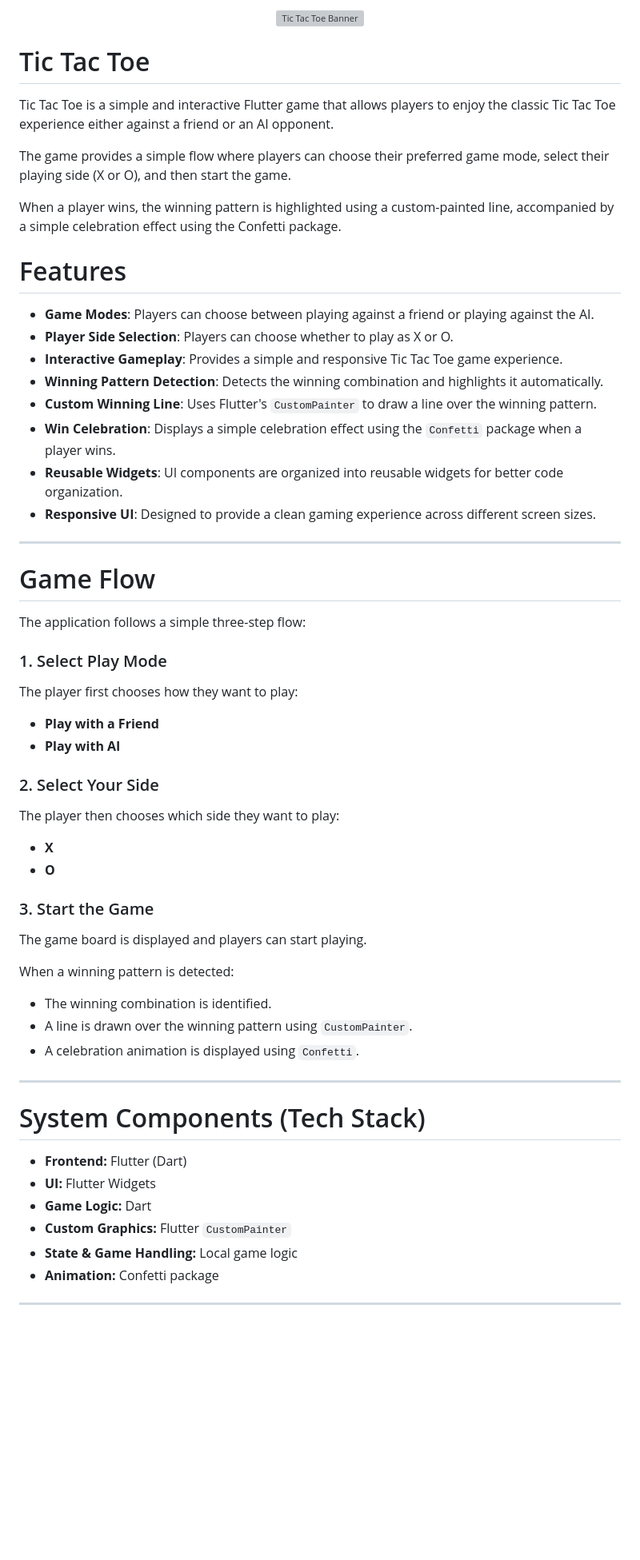
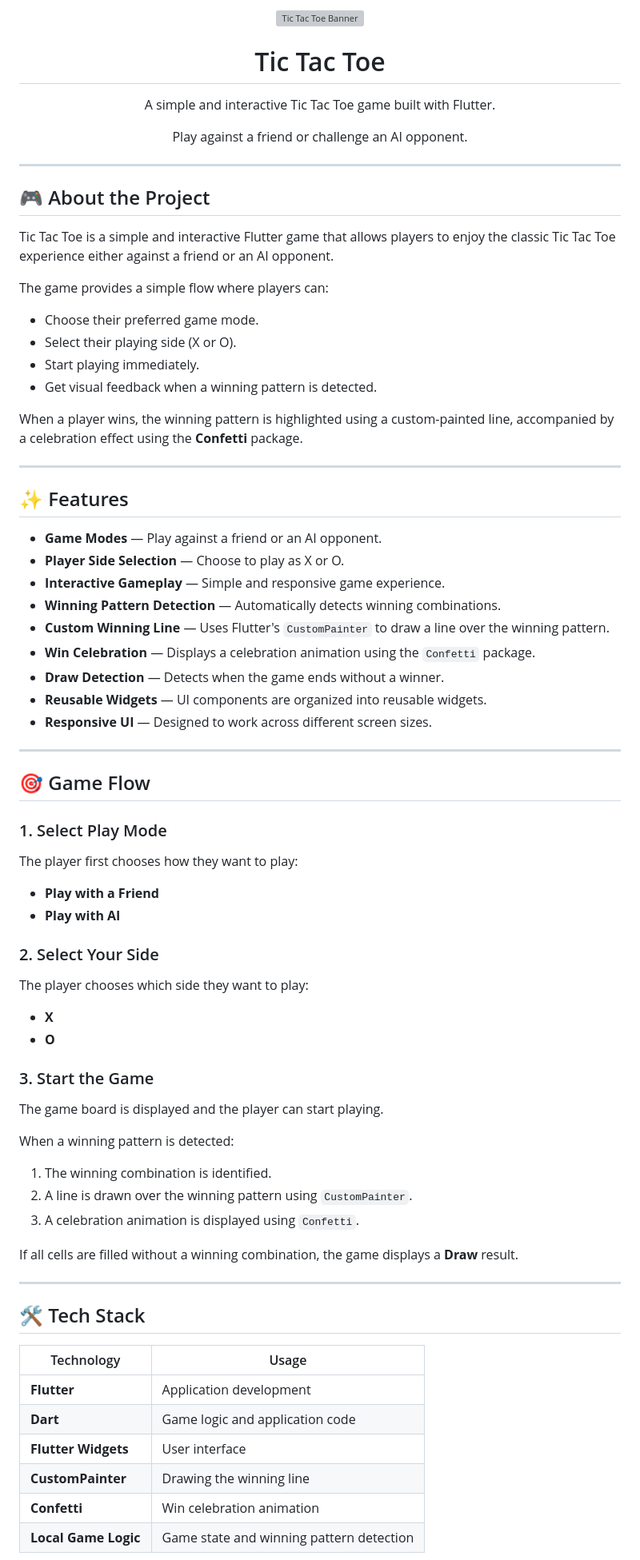
Before and after one commit to noura2tarek/tic_tac_toe_game, a Markdown page: README.md, the part around one of its changes. Shown at 80% size. Rendered like a GitHub page; blank space fills up the shorter version; grey boxes are pictures that could not be loaded.

Commit message:
Revise README for improved clarity and detail
Updated README to enhance project description, features, and instructions.

```diff
--- a/README.md
+++ b/README.md
@@ -3,64 +3,84 @@
 </p>
 
-# Tic Tac Toe
+<h1 align="center">Tic Tac Toe</h1>
+
+<p align="center">
+  A simple and interactive Tic Tac Toe game built with Flutter.
+</p>
+
+<p align="center">
+  Play against a friend or challenge an AI opponent.
+</p>
+
+--------------------------
+
+## 🎮 About the Project
 
 Tic Tac Toe is a simple and interactive Flutter game that allows players to enjoy the classic Tic Tac Toe experience either against a friend or an AI opponent.
 
-The game provides a simple flow where players can choose their preferred game mode, select their playing side (X or O), and then start the game.
+The game provides a simple flow where players can:
 
-When a player wins, the winning pattern is highlighted using a custom-painted line, accompanied by a simple celebration effect using the Confetti package.
+* Choose their preferred game mode.
+* Select their playing side (X or O).
+* Start playing immediately.
+* Get visual feedback when a winning pattern is detected.
 
-# Features
+When a player wins, the winning pattern is highlighted using a custom-painted line, accompanied by a celebration effect using the **Confetti** package.
 
-- **Game Modes**: Players can choose between playing against a friend or playing against the AI.
-- **Player Side Selection**: Players can choose whether to play as X or O.
-- **Interactive Gameplay**: Provides a simple and responsive Tic Tac Toe game experience.
-- **Winning Pattern Detection**: Detects the winning combination and highlights it automatically.
-- **Custom Winning Line**: Uses Flutter's `CustomPainter` to draw a line over the winning pattern.
-- **Win Celebration**: Displays a simple celebration effect using the `Confetti` package when a player wins.
-- **Reusable Widgets**: UI components are organized into reusable widgets for better code organization.
-- **Responsive UI**: Designed to provide a clean gaming experience across different screen sizes.
+---------------------------
 
---------------------------------------------------
+## ✨ Features
 
-# Game Flow
+* **Game Modes** — Play against a friend or an AI opponent.
+* **Player Side Selection** — Choose to play as X or O.
+* **Interactive Gameplay** — Simple and responsive game experience.
+* **Winning Pattern Detection** — Automatically detects winning combinations.
+* **Custom Winning Line** — Uses Flutter's `CustomPainter` to draw a line over the winning pattern.
+* **Win Celebration** — Displays a celebration animation using the `Confetti` package.
+* **Draw Detection** — Detects when the game ends without a winner.
+* **Reusable Widgets** — UI components are organized into reusable widgets.
+* **Responsive UI** — Designed to work across different screen sizes.
 
-The application follows a simple three-step flow:
+------------------------------------
+
+## 🎯 Game Flow
 
 ### 1. Select Play Mode
 
 The player first chooses how they want to play:
 
-- **Play with a Friend**
-- **Play with AI**
+* **Play with a Friend**
+* **Play with AI**
 
 ### 2. Select Your Side
 
-The player then chooses which side they want to play:
+The player chooses which side they want to play:
 
-- **X**
-- **O**
+* **X**
+* **O**
 
 ### 3. Start the Game
 
-The game board is displayed and players can start playing.
+The game board is displayed and the player can start playing.
 
 When a winning pattern is detected:
 
-- The winning combination is identified.
-- A line is drawn over the winning pattern using `CustomPainter`.
-- A celebration animation is displayed using `Confetti`.
+1. The winning combination is identified.
+2. A line is drawn over the winning pattern using `CustomPainter`.
+3. A celebration animation is displayed using `Confetti`.
 
---------------------------------------------------
+If all cells are filled without a winning combination, the game displays a **Draw** result.
 
-# System Components (Tech Stack)
+-------------------------------------
 
-- **Frontend:** Flutter (Dart)
-- **UI:** Flutter Widgets
-- **Game Logic:** Dart
-- **Custom Graphics:** Flutter `CustomPainter`
-- **State & Game Handling:** Local game logic
-- **Animation:** Confetti package
+## 🛠️ Tech Stack
 
---------------------------------------------------
+| Technology           | Usage                                    |
+| -------------------- | ---------------------------------------- |
+| **Flutter**          | Application development                  |
+| **Dart**             | Game logic and application code          |
+| **Flutter Widgets**  | User interface                           |
+| **CustomPainter**    | Drawing the winning line                 |
+| **Confetti**         | Win celebration animation                |
+| **Local Game Logic** | Game state and winning pattern detection |
 
```
Also changed, not shown: other parts of README.md (+139 -64 lines).
